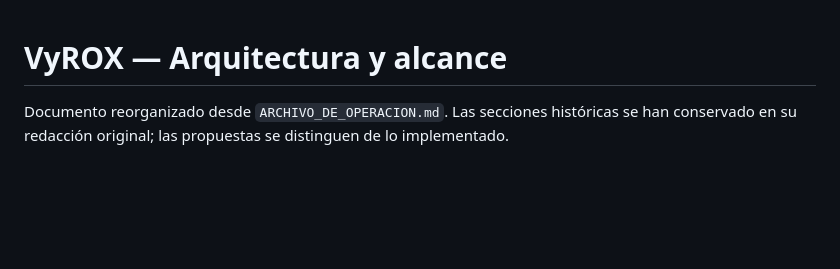
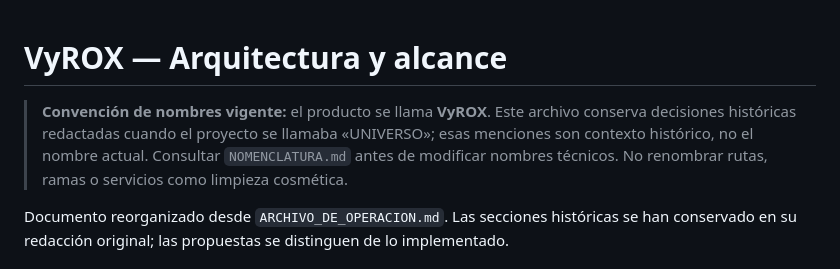
Before and after one commit to macabro10000/Manual---jugador, a Markdown page: universo-lab/ARQUITECTURA.md, the part around the change. GitHub-like rendering; blank space fills up the shorter version.

Commit message:
docs(vyrox): distinguish product name from legacy architecture references

```diff
--- a/universo-lab/ARQUITECTURA.md
+++ b/universo-lab/ARQUITECTURA.md
@@ -1,4 +1,6 @@
 # VyROX — Arquitectura y alcance
+
+> **Convención de nombres vigente:** el producto se llama **VyROX**. Este archivo conserva decisiones históricas redactadas cuando el proyecto se llamaba «UNIVERSO»; esas menciones son contexto histórico, no el nombre actual. Consultar `NOMENCLATURA.md` antes de modificar nombres técnicos. No renombrar rutas, ramas o servicios como limpieza cosmética.
 
 Documento reorganizado desde `ARCHIVO_DE_OPERACION.md`. Las secciones históricas se han conservado en su redacción original; las propuestas se distinguen de lo implementado.
 
```
